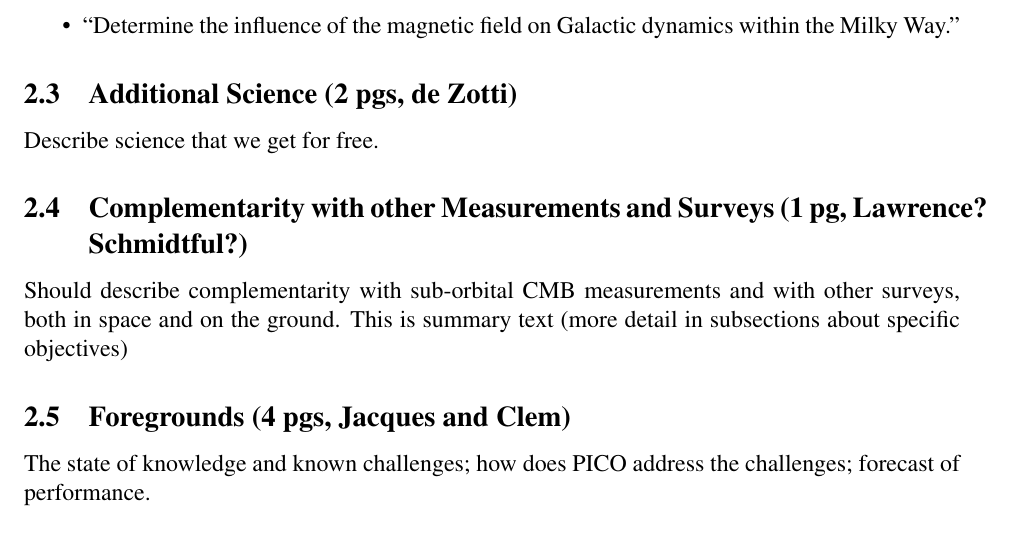
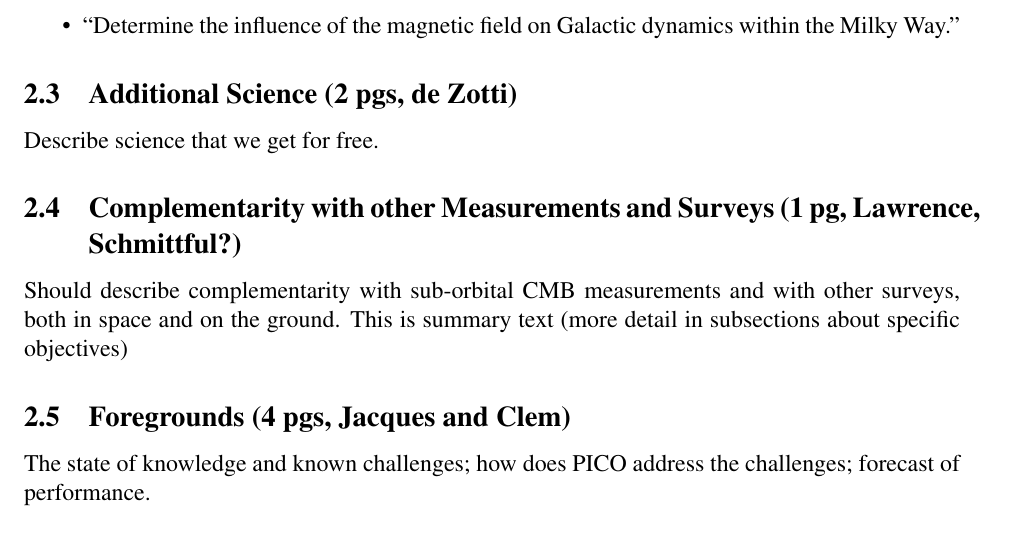
Before and after one commit to CMB-Probe/PICOReport, a LaTeX document (PICOReport.tex): part of page 8 of 19, cut so that both start at the same text. Compiled offline with pdfLaTeX.

Commit message:
more changes

```diff
--- a/PICOReport.tex
+++ b/PICOReport.tex
@@ -132,7 +132,7 @@ Should address these Science Objectives from the STM:
 
 Describe science that we get for free.
 
-\subsection{Complementarity with other Measurements and Surveys (1 pg, Lawrence? Schmidtful?)}
+\subsection{Complementarity with other Measurements and Surveys (1 pg, Lawrence, Schmittful?)}
 
 Should describe complementarity with sub-orbital CMB measurements and with other surveys,
 both in space and on the ground.  This is summary text (more detail in subsections about specific objectives)
```
Also changed, not shown: PICOReport.bbl, PICOReport.pdf, 3 other files.
